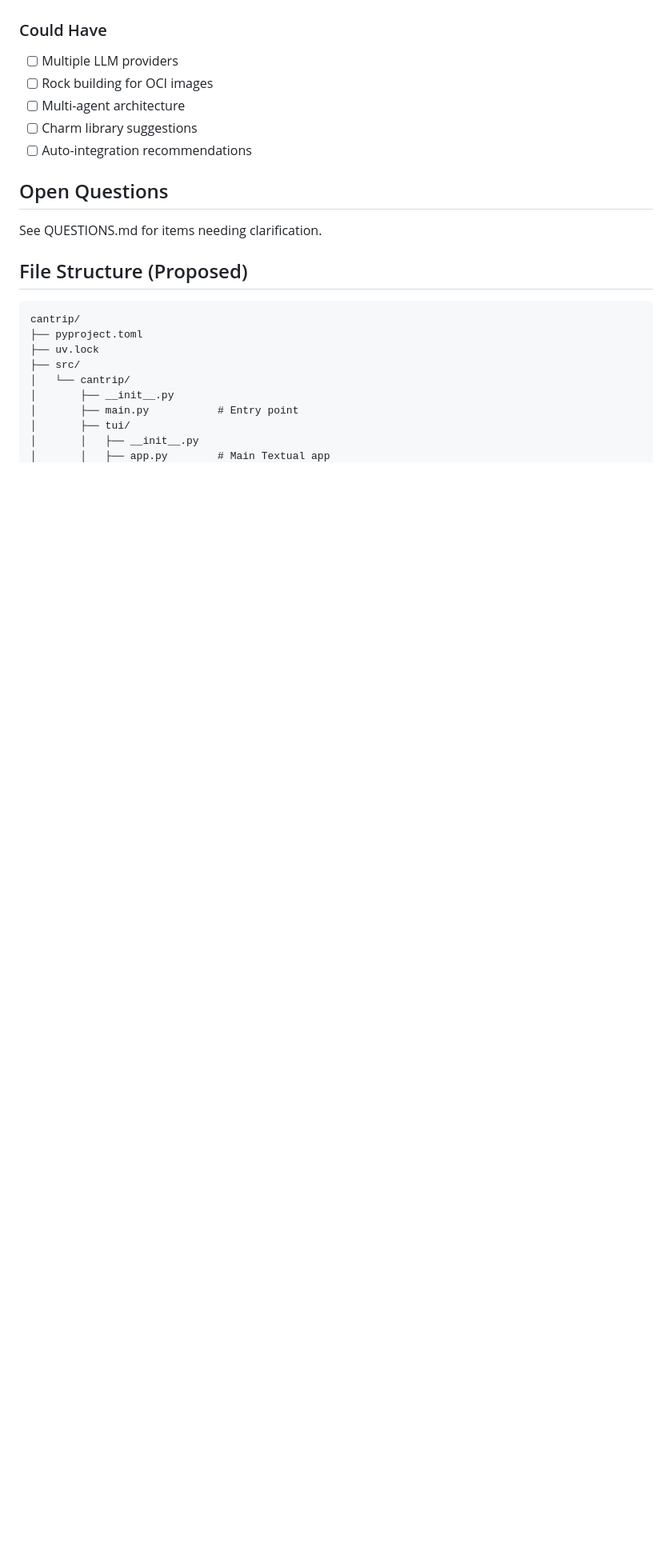
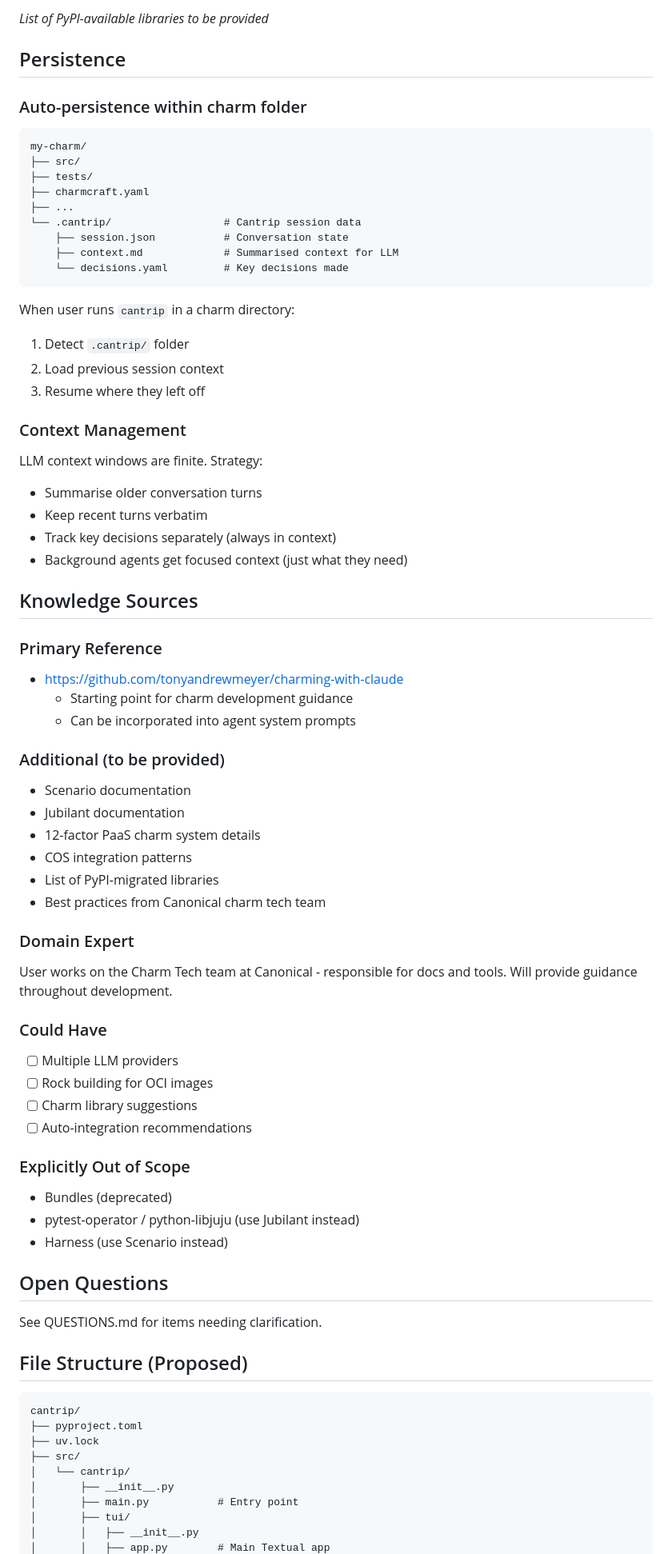
Before and after one commit to tonyandrewmeyer/cantrip, a Markdown page: PLAN.md, the part around one of its changes. Shown at 80% size. Rendered like a GitHub page; blank space fills up the shorter version.

````diff
--- a/PLAN.md
+++ b/PLAN.md
@@ -549,9 +621,62 @@ User never waits for background work to complete.
+*List of PyPI-available libraries to be provided*
+
+## Persistence
+
+### Auto-persistence within charm folder
+
+```
+my-charm/
+├── src/
+├── tests/
+├── charmcraft.yaml
+├── ...
+└── .cantrip/                  # Cantrip session data
+    ├── session.json           # Conversation state
+    ├── context.md             # Summarised context for LLM
+    └── decisions.yaml         # Key decisions made
+```
+
+When user runs `cantrip` in a charm directory:
+1. Detect `.cantrip/` folder
+2. Load previous session context
+3. Resume where they left off
+
+### Context Management
+
+LLM context windows are finite. Strategy:
+- Summarise older conversation turns
+- Keep recent turns verbatim
+- Track key decisions separately (always in context)
+- Background agents get focused context (just what they need)
+
+## Knowledge Sources
+
+### Primary Reference
+- https://github.com/tonyandrewmeyer/charming-with-claude
+  - Starting point for charm development guidance
+  - Can be incorporated into agent system prompts
+
+### Additional (to be provided)
+- Scenario documentation
+- Jubilant documentation
+- 12-factor PaaS charm system details
+- COS integration patterns
+- List of PyPI-migrated libraries
+- Best practices from Canonical charm tech team
+
+### Domain Expert
+User works on the Charm Tech team at Canonical - responsible for docs and tools. Will provide guidance throughout development.
+
 ### Could Have
 - [ ] Multiple LLM providers
 - [ ] Rock building for OCI images
-- [ ] Multi-agent architecture
 - [ ] Charm library suggestions
 - [ ] Auto-integration recommendations
+
+### Explicitly Out of Scope
+- Bundles (deprecated)
+- pytest-operator / python-libjuju (use Jubilant instead)
+- Harness (use Scenario instead)
 
 ## Open Questions
 
````
Also changed, not shown: other parts of PLAN.md (+73 -1 lines), QUESTIONS.md (+28 -24 lines).
